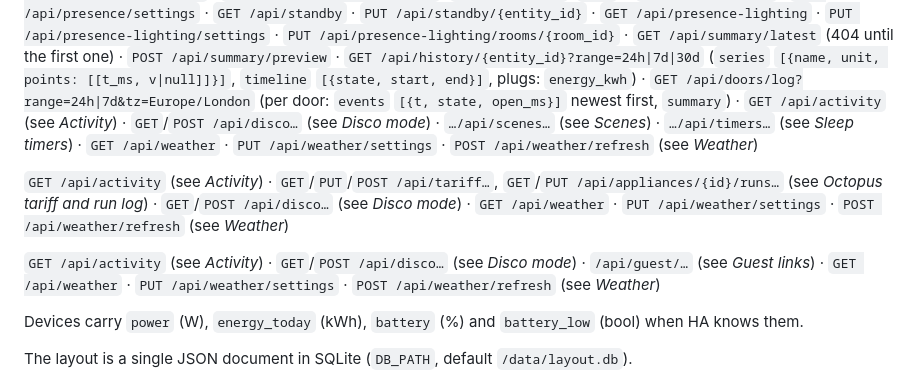
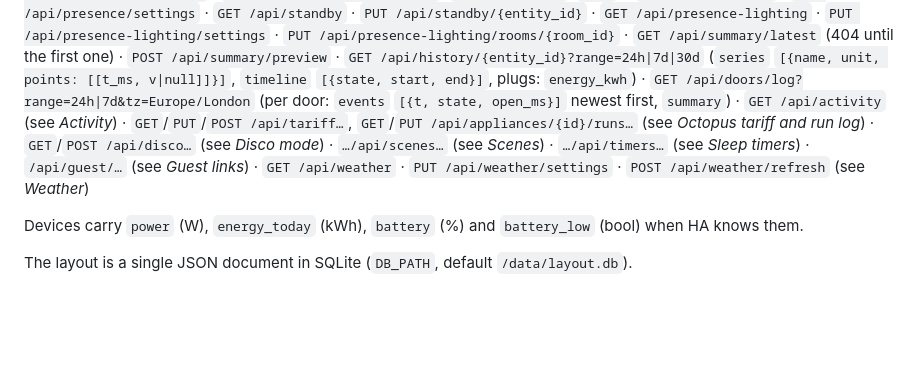
Before and after one commit to aaronbuster19-coder/homecontrol, a Markdown page: README.md, the part around the change. Drawn GitHub-style; blank space fills up the shorter version.

Commit message:
README: one API index line instead of three from the v10 merges
Co-Authored-By: Claude Opus 5.5 <noreply@anthropic.com>
Claude-Session: https://claude.ai/code/session_01Tjq1aaYwAERmSTkAmzo4XA

```diff
--- a/README.md
+++ b/README.md
@@ -888,12 +888,10 @@ appliance (“Fridge · Plug 2”). ‹ / › go through the months (up to 12 ba
 `GET /api/summary/latest` (404 until the first one) · `POST /api/summary/preview` ·
 `GET /api/history/{entity_id}?range=24h|7d|30d` (`series` `[{name, unit, points: [[t_ms, v|null]]}]`, `timeline` `[{state, start, end}]`, plugs: `energy_kwh`) ·
 `GET /api/doors/log?range=24h|7d&tz=Europe/London` (per door: `events` `[{t, state, open_ms}]` newest first, `summary`) ·
-`GET /api/activity` (see *Activity*) · `GET`/`POST /api/disco…` (see *Disco mode*) · `…/api/scenes…` (see *Scenes*) ·
-`…/api/timers…` (see *Sleep timers*) · `GET /api/weather` · `PUT /api/weather/settings` · `POST /api/weather/refresh` (see *Weather*)
-
-`GET /api/activity` (see *Activity*) · `GET`/`PUT`/`POST /api/tariff…`, `GET`/`PUT /api/appliances/{id}/runs…` (see *Octopus tariff and run log*) · `GET`/`POST /api/disco…` (see *Disco mode*) · `GET /api/weather` · `PUT /api/weather/settings` · `POST /api/weather/refresh` (see *Weather*)
-
-`GET /api/activity` (see *Activity*) · `GET`/`POST /api/disco…` (see *Disco mode*) · `/api/guest/…` (see *Guest links*) · `GET /api/weather` · `PUT /api/weather/settings` · `POST /api/weather/refresh` (see *Weather*)
+`GET /api/activity` (see *Activity*) · `GET`/`PUT`/`POST /api/tariff…`, `GET`/`PUT /api/appliances/{id}/runs…` (see *Octopus
+tariff and run log*) · `GET`/`POST /api/disco…` (see *Disco mode*) · `…/api/scenes…` (see *Scenes*) · `…/api/timers…` (see
+*Sleep timers*) · `/api/guest/…` (see *Guest links*) · `GET /api/weather` · `PUT /api/weather/settings` ·
+`POST /api/weather/refresh` (see *Weather*)
 
 Devices carry `power` (W), `energy_today` (kWh), `battery` (%) and `battery_low` (bool) when HA knows them.
 
```
